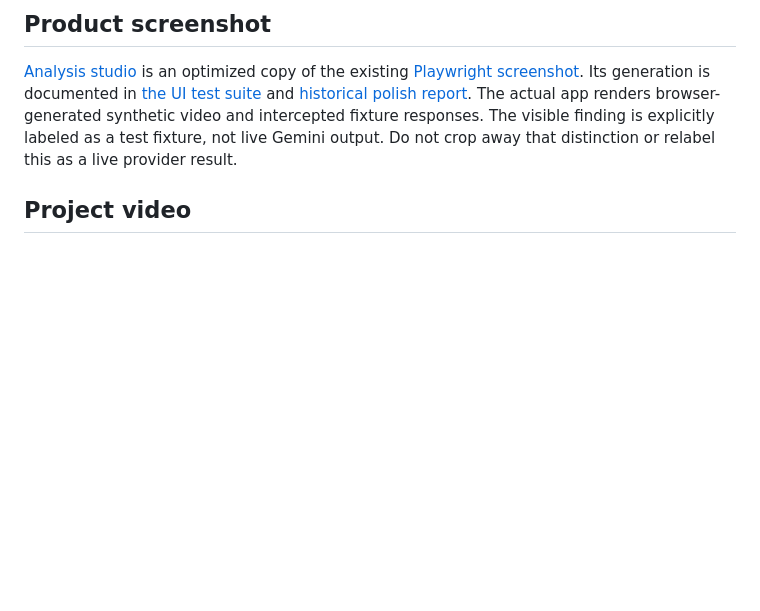
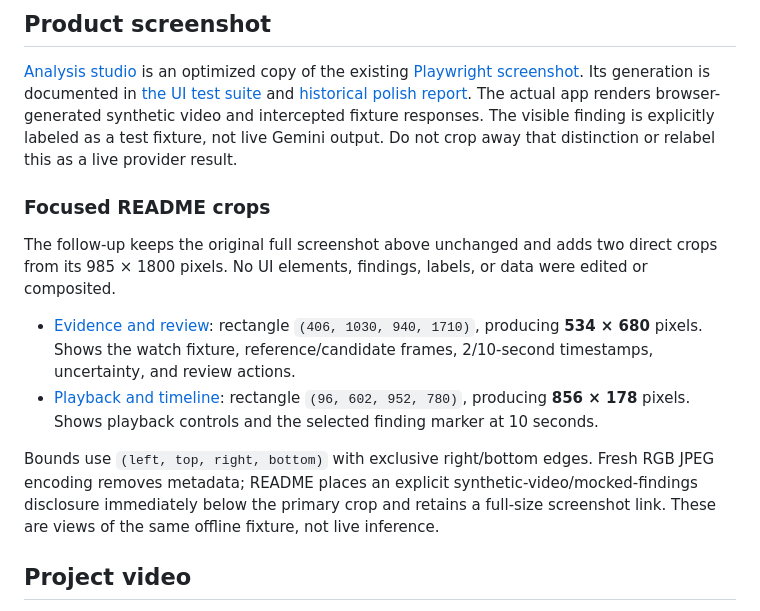
Before and after one commit to palash17sanghvi/continuityghost, a Markdown page: docs/assets/README.md, the part around the change. GitHub-like rendering; blank space fills up the shorter version.

```diff
--- a/docs/assets/README.md
+++ b/docs/assets/README.md
@@ -20,6 +20,15 @@ Certificate wording: “best use of Gemini API,” “is awarded to,” “Conti
 
 [Analysis studio](screenshots/analysis-studio-offline-fixture.jpg) is an optimized copy of the existing [Playwright screenshot](../overnight-screenshots/evidence-navigation-desktop.png). Its generation is documented in [the UI test suite](../../tests/studio.spec.ts) and [historical polish report](../overnight-website-report.md). The actual app renders browser-generated synthetic video and intercepted fixture responses. The visible finding is explicitly labeled as a test fixture, not live Gemini output. Do not crop away that distinction or relabel this as a live provider result.
 
+### Focused README crops
+
+The follow-up keeps the original full screenshot above unchanged and adds two direct crops from its 985 × 1800 pixels. No UI elements, findings, labels, or data were edited or composited.
+
+- [Evidence and review](screenshots/review-evidence-offline-fixture.jpg): rectangle `(406, 1030, 940, 1710)`, producing **534 × 680** pixels. Shows the watch fixture, reference/candidate frames, 2/10-second timestamps, uncertainty, and review actions.
+- [Playback and timeline](screenshots/video-timeline-offline-fixture.jpg): rectangle `(96, 602, 952, 780)`, producing **856 × 178** pixels. Shows playback controls and the selected finding marker at 10 seconds.
+
+Bounds use `(left, top, right, bottom)` with exclusive right/bottom edges. Fresh RGB JPEG encoding removes metadata; README places an explicit synthetic-video/mocked-findings disclosure immediately below the primary crop and retains a full-size screenshot link. These are views of the same offline fixture, not live inference.
+
 ## Project video
 
 [Thumbnail](project-video-thumbnail.jpg) was retrieved from YouTube's `https://i.ytimg.com/vi/6cv2eZ5ibYQ/hqdefault.jpg`, matching the oEmbed response for [the owner's exact URL](https://www.youtube.com/watch?v=6cv2eZ5ibYQ). It links to that video, not another upload.
```
Also changed, not shown: README.md (+13 -7 lines), docs/VERIFICATION.md (+16 -2 lines), docs/assets/screenshots/review-evidence-offline-fixture.jpg (added), docs/assets/screenshots/video-timeline-offline-fixture.jpg (added), 1 other file.
